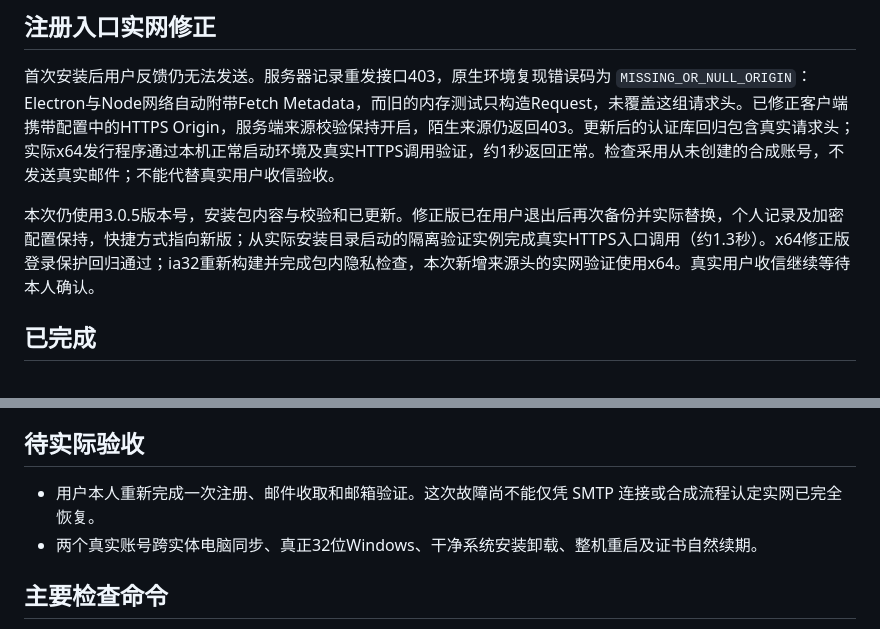
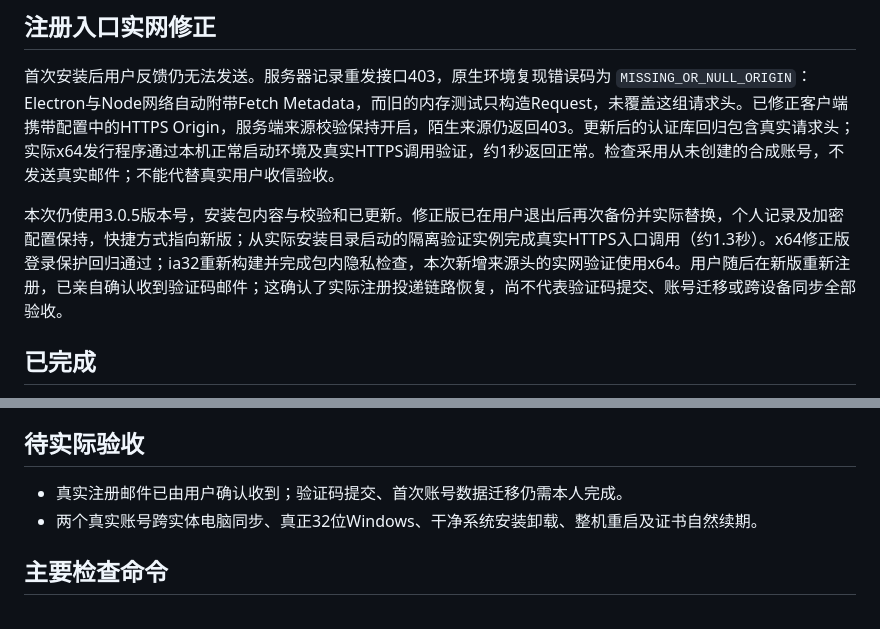
Before and after one commit to veritas123-s/Hades-Program, a Markdown page: docs/VALIDATION-V3.0.5.md, 2 parts joined by grey strips. Drawn GitHub-style.

Commit message:
Record user-confirmed registration email delivery

```diff
--- a/docs/VALIDATION-V3.0.5.md
+++ b/docs/VALIDATION-V3.0.5.md
@@ -6,7 +6,7 @@
 
 首次安装后用户反馈仍无法发送。服务器记录重发接口403，原生环境复现错误码为 `MISSING_OR_NULL_ORIGIN`：Electron与Node网络自动附带Fetch Metadata，而旧的内存测试只构造Request，未覆盖这组请求头。已修正客户端携带配置中的HTTPS Origin，服务端来源校验保持开启，陌生来源仍返回403。更新后的认证库回归包含真实请求头；实际x64发行程序通过本机正常启动环境及真实HTTPS调用验证，约1秒返回正常。检查采用从未创建的合成账号，不发送真实邮件；不能代替真实用户收信验收。
 
-本次仍使用3.0.5版本号，安装包内容与校验和已更新。修正版已在用户退出后再次备份并实际替换，个人记录及加密配置保持，快捷方式指向新版；从实际安装目录启动的隔离验证实例完成真实HTTPS入口调用（约1.3秒）。x64修正版登录保护回归通过；ia32重新构建并完成包内隐私检查，本次新增来源头的实网验证使用x64。真实用户收信继续等待本人确认。
+本次仍使用3.0.5版本号，安装包内容与校验和已更新。修正版已在用户退出后再次备份并实际替换，个人记录及加密配置保持，快捷方式指向新版；从实际安装目录启动的隔离验证实例完成真实HTTPS入口调用（约1.3秒）。x64修正版登录保护回归通过；ia32重新构建并完成包内隐私检查，本次新增来源头的实网验证使用x64。用户随后在新版重新注册，已亲自确认收到验证码邮件；这确认了实际注册投递链路恢复，尚不代表验证码提交、账号迁移或跨设备同步全部验收。
 
 ## 已完成
 
@@ -20,7 +20,7 @@
 
 ## 待实际验收
 
-- 用户本人重新完成一次注册、邮件收取和邮箱验证。这次故障尚不能仅凭 SMTP 连接或合成流程认定实网已完全恢复。
+- 真实注册邮件已由用户确认收到；验证码提交、首次账号数据迁移仍需本人完成。
 - 两个真实账号跨实体电脑同步、真正32位Windows、干净系统安装卸载、整机重启及证书自然续期。
 
 ## 主要检查命令
```
